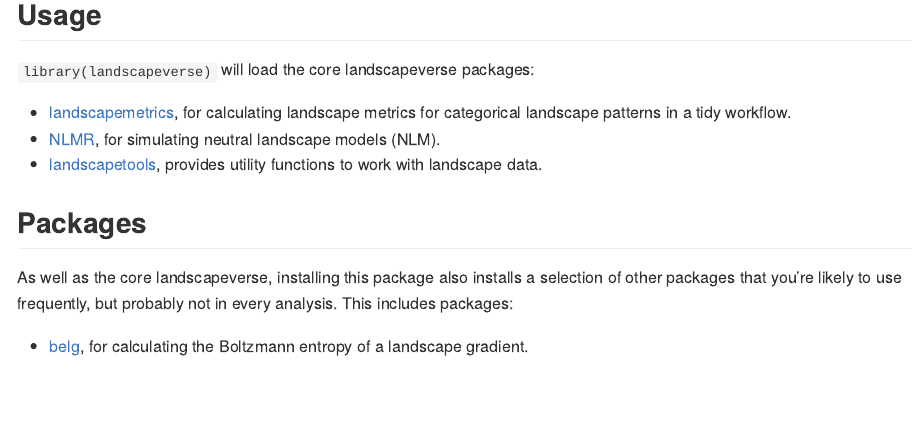
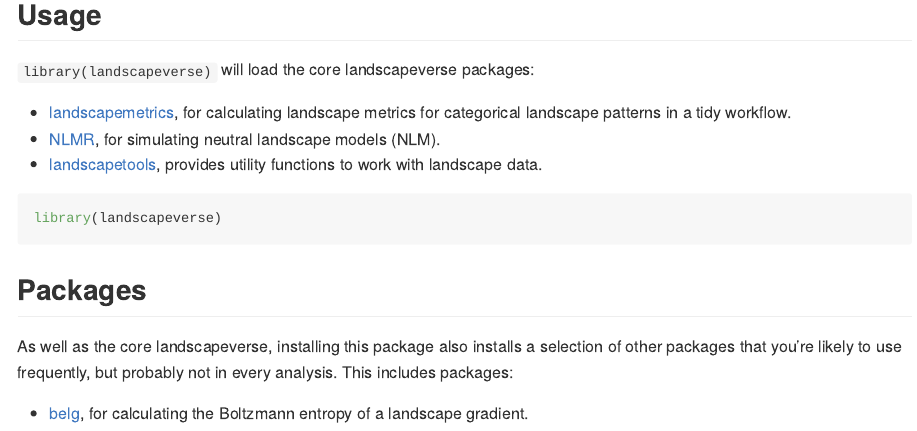
Before and after one commit to r-spatialecology/landscapeverse, an R Markdown document (README.Rmd): the page in a window 1100 px wide, from 470 px down. Rendered offline with R 4.5, knitr and Pandoc, with nearby package versions; badge pictures from the web are left out.

Commit message:
adds code example to readme

````diff
--- a/README.Rmd
+++ b/README.Rmd
@@ -43,6 +43,10 @@ devtools::install_github("hadley/tidyverse")
 * [NLMR](https://ropensci.github.io/NLMR/), for simulating neutral landscape models (NLM).
 * [landscapetools](https://ropensci.github.io/landscapetools/), provides utility functions to work with landscape data.
 
+```{r}
+library(landscapeverse)
+```
+
 ## Packages
 
 As well as the core landscapeverse, installing this package also installs a selection of other packages that you’re likely to use frequently, but probably not in every analysis.
````
Also changed, not shown: README.md.
